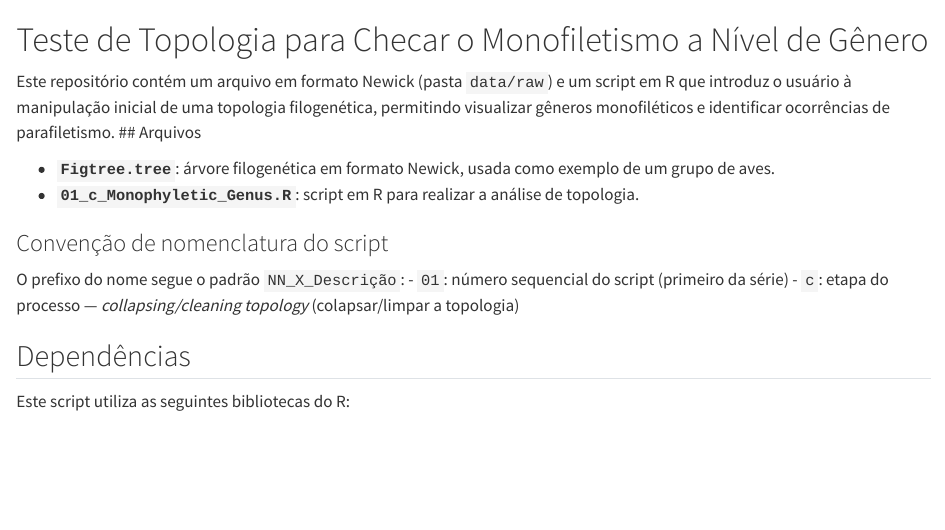
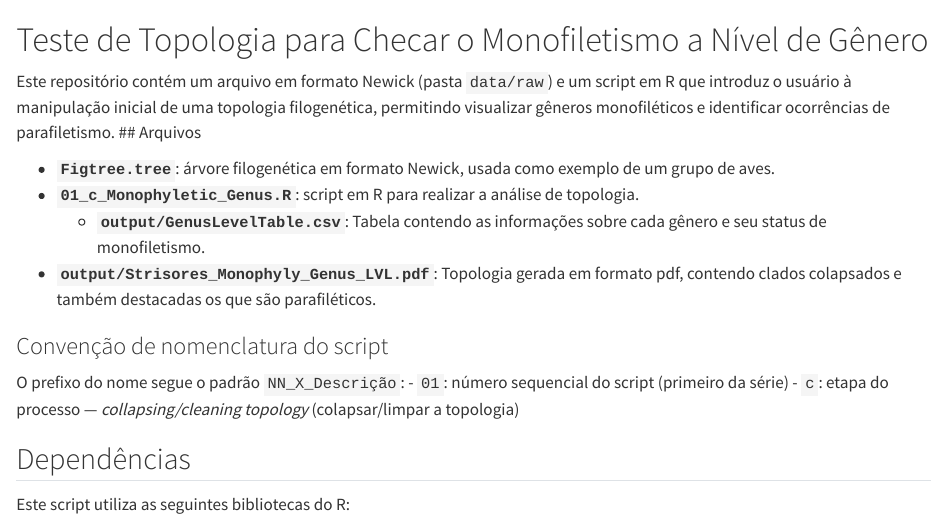
Before and after one commit to denersoares/Test_topology_Genus, a Quarto document (README.qmd): the page in a window 1100 px wide, from its top. Rendered offline with R 4.5, knitr and Pandoc in place of Quarto, with nearby package versions; drawn as R Markdown's standard HTML page in place of the format the file asks for; some code elsewhere in the file could not run offline; long lines of code are wrapped.

Commit message:
Update README with output file details following @roch4lucas suggestions
Added descriptions for output files in README.

```diff
--- a/README.qmd
+++ b/README.qmd
@@ -14,6 +14,8 @@ ocorrências de parafiletismo.
   exemplo de um grupo de aves.
 - **`01_c_Monophyletic_Genus.R`**: script em R para realizar a análise
   de topologia.
+  - **`output/GenusLevelTable.csv`**: Tabela contendo as informações sobre cada gênero e seu status de monofiletismo.
+- **`output/Strisores_Monophyly_Genus_LVL.pdf`**: Topologia gerada em formato pdf, contendo clados colapsados e também destacadas os que são parafiléticos.
 
 ### Convenção de nomenclatura do script
 O prefixo do nome segue o padrão `NN_X_Descrição`:
```
